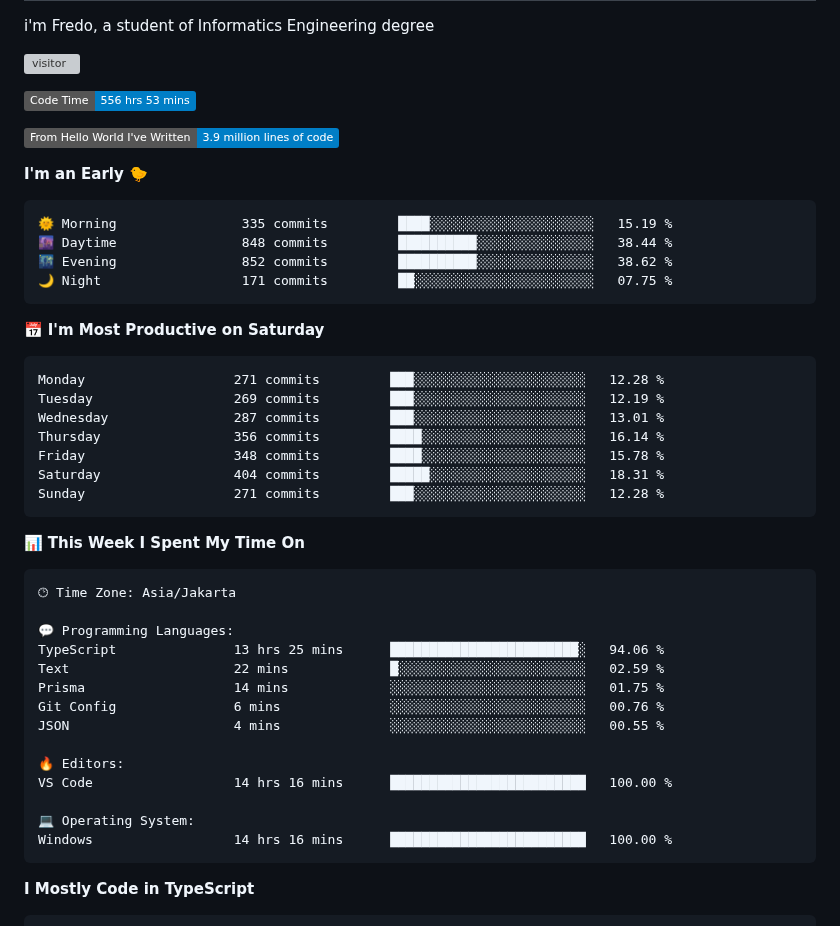
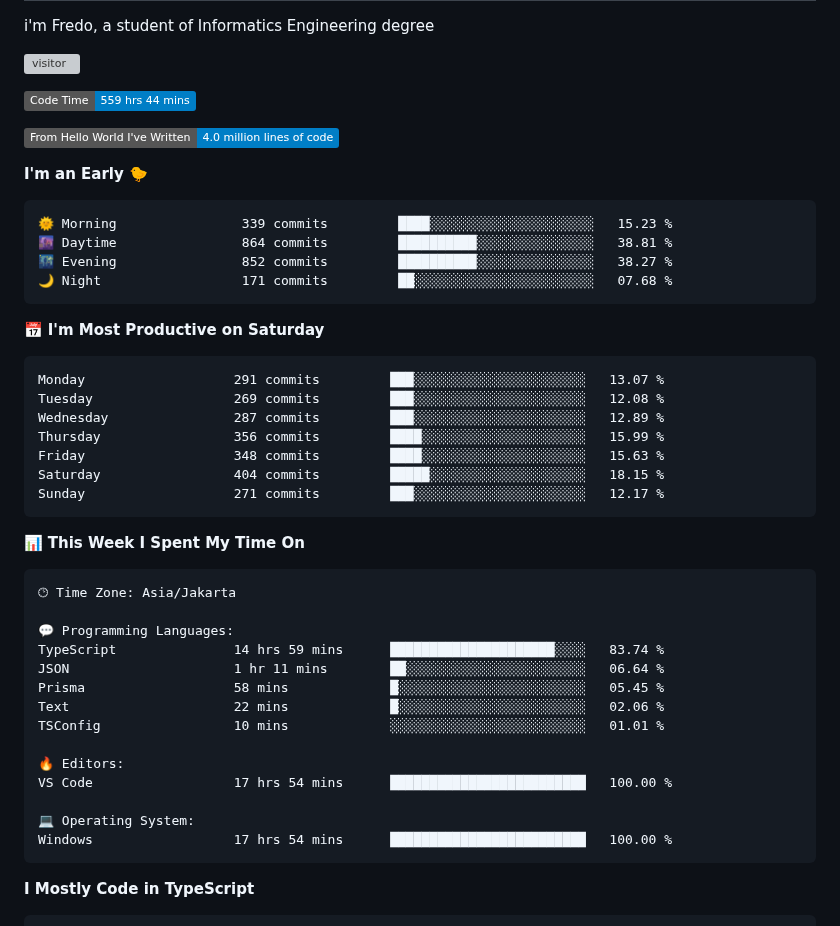
Before and after one commit to Fredo-Ronan/Fredo-Ronan, a Markdown page: README.md, the part around one of its changes. Drawn GitHub-style; badges without logos; grey boxes are pictures that could not be loaded.

Commit message:
Updated with Dev Metrics

````diff
--- a/README.md
+++ b/README.md
@@ -71,28 +71,28 @@ i'm Fredo, a student of Informatics Engineering degree
 <!-- [![Fredo's github activity graph](https://github-readme-activity-graph.vercel.app/graph?username=Fredo-Ronan&theme=github-compact)](https://github.com/Fredo-Ronan/github-readme-activity-graph) -->
 
 <!--START_SECTION:waka-->
-![Code Time](http://img.shields.io/badge/Code%20Time-556%20hrs%2053%20mins-blue)
+![Code Time](http://img.shields.io/badge/Code%20Time-559%20hrs%2044%20mins-blue)
 
-![Lines of code](https://img.shields.io/badge/From%20Hello%20World%20I%27ve%20Written-3.9%20million%20lines%20of%20code-blue)
+![Lines of code](https://img.shields.io/badge/From%20Hello%20World%20I%27ve%20Written-4.0%20million%20lines%20of%20code-blue)
 
 **I'm an Early 🐤**
 
 ```text
-🌞 Morning                335 commits         ████░░░░░░░░░░░░░░░░░░░░░   15.19 %
-🌆 Daytime                848 commits         ██████████░░░░░░░░░░░░░░░   38.44 %
-🌃 Evening                852 commits         ██████████░░░░░░░░░░░░░░░   38.62 %
-🌙 Night                  171 commits         ██░░░░░░░░░░░░░░░░░░░░░░░   07.75 %
+🌞 Morning                339 commits         ████░░░░░░░░░░░░░░░░░░░░░   15.23 %
+🌆 Daytime                864 commits         ██████████░░░░░░░░░░░░░░░   38.81 %
+🌃 Evening                852 commits         ██████████░░░░░░░░░░░░░░░   38.27 %
+🌙 Night                  171 commits         ██░░░░░░░░░░░░░░░░░░░░░░░   07.68 %
 ```
 📅 **I'm Most Productive on Saturday**
 
 ```text
-Monday                   271 commits         ███░░░░░░░░░░░░░░░░░░░░░░   12.28 %
-Tuesday                  269 commits         ███░░░░░░░░░░░░░░░░░░░░░░   12.19 %
-Wednesday                287 commits         ███░░░░░░░░░░░░░░░░░░░░░░   13.01 %
-Thursday                 356 commits         ████░░░░░░░░░░░░░░░░░░░░░   16.14 %
-Friday                   348 commits         ████░░░░░░░░░░░░░░░░░░░░░   15.78 %
-Saturday                 404 commits         █████░░░░░░░░░░░░░░░░░░░░   18.31 %
-Sunday                   271 commits         ███░░░░░░░░░░░░░░░░░░░░░░   12.28 %
+Monday                   291 commits         ███░░░░░░░░░░░░░░░░░░░░░░   13.07 %
+Tuesday                  269 commits         ███░░░░░░░░░░░░░░░░░░░░░░   12.08 %
+Wednesday                287 commits         ███░░░░░░░░░░░░░░░░░░░░░░   12.89 %
+Thursday                 356 commits         ████░░░░░░░░░░░░░░░░░░░░░   15.99 %
+Friday                   348 commits         ████░░░░░░░░░░░░░░░░░░░░░   15.63 %
+Saturday                 404 commits         █████░░░░░░░░░░░░░░░░░░░░   18.15 %
+Sunday                   271 commits         ███░░░░░░░░░░░░░░░░░░░░░░   12.17 %
 ```
 
 
@@ -102,17 +102,17 @@ Sunday                   271 commits         ███░░░░░░░░
 🕑︎ Time Zone: Asia/Jakarta
 
 💬 Programming Languages:
-TypeScript               13 hrs 25 mins      ████████████████████████░   94.06 %
-Text                     22 mins             █░░░░░░░░░░░░░░░░░░░░░░░░   02.59 %
-Prisma                   14 mins             ░░░░░░░░░░░░░░░░░░░░░░░░░   01.75 %
-Git Config               6 mins              ░░░░░░░░░░░░░░░░░░░░░░░░░   00.76 %
-JSON                     4 mins              ░░░░░░░░░░░░░░░░░░░░░░░░░   00.55 %
+TypeScript               14 hrs 59 mins      █████████████████████░░░░   83.74 %
+JSON                     1 hr 11 mins        ██░░░░░░░░░░░░░░░░░░░░░░░   06.64 %
+Prisma                   58 mins             █░░░░░░░░░░░░░░░░░░░░░░░░   05.45 %
+Text                     22 mins             █░░░░░░░░░░░░░░░░░░░░░░░░   02.06 %
+TSConfig                 10 mins             ░░░░░░░░░░░░░░░░░░░░░░░░░   01.01 %
 
 🔥 Editors:
-VS Code                  14 hrs 16 mins      █████████████████████████   100.00 %
+VS Code                  17 hrs 54 mins      █████████████████████████   100.00 %
 
 💻 Operating System:
-Windows                  14 hrs 16 mins      █████████████████████████   100.00 %
+Windows                  17 hrs 54 mins      █████████████████████████   100.00 %
 ```
 
 **I Mostly Code in TypeScript**
````
Also changed, not shown: other parts of README.md (+1 -1 lines), assets/bar_graph.png.
